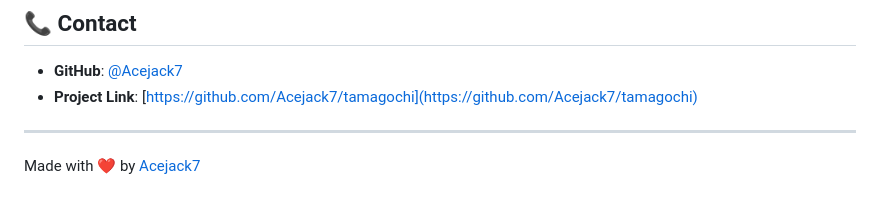
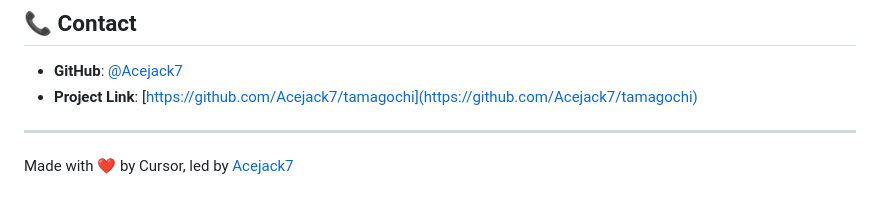
Before and after one commit to Acejack7/tamagochi, a Markdown page: README.md, the part around the change. Drawn GitHub-style.

Commit message:
Update README credits - Made with ❤️ by Cursor, led by Acejack7

```diff
--- a/README.md
+++ b/README.md
@@ -143,4 +143,4 @@ This project is licensed under the MIT License - see the [LICENSE](LICENSE) file
 
 ---
 
-Made with ❤️ by [Acejack7](https://github.com/Acejack7)
+Made with ❤️ by Cursor, led by [Acejack7](https://github.com/Acejack7)
```
